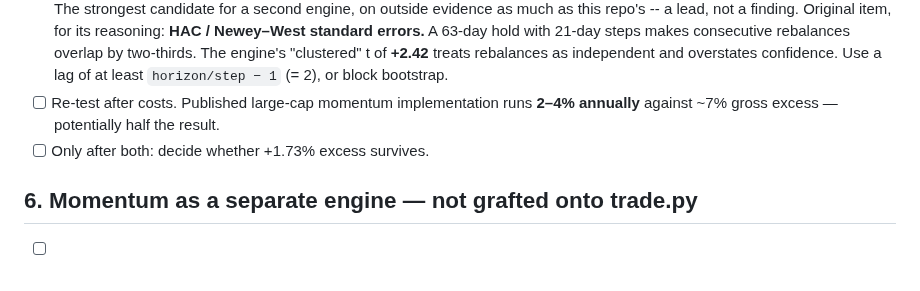
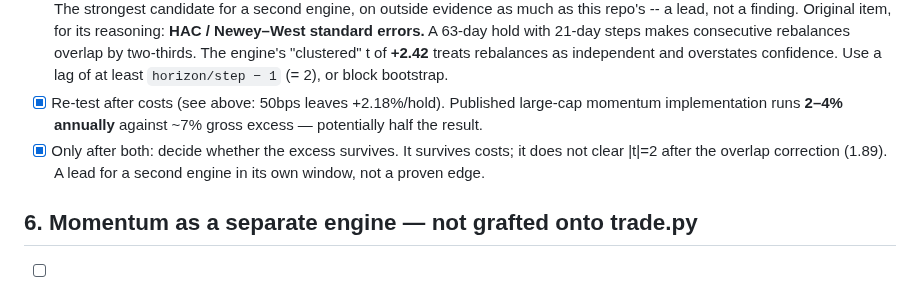
Before and after one commit to SDavidJake907/-quant-desk, a Markdown page: WORKLIST.md, the part around the change. Rendered like a GitHub page.

Commit message:
docs: close the remaining §5 momentum checklist items
Co-Authored-By: Claude Opus 5.5 <noreply@anthropic.com>

```diff
--- a/WORKLIST.md
+++ b/WORKLIST.md
@@ -149,9 +149,11 @@ cores while using one:
       "clustered" t of **+2.42** treats rebalances as independent and overstates
       confidence. Use a lag of at least `horizon/step − 1` (= 2), or block
       bootstrap.
-- [ ] Re-test after costs. Published large-cap momentum implementation runs
+- [x] Re-test after costs (see above: 50bps leaves +2.18%/hold). Published large-cap momentum implementation runs
       **2–4% annually** against ~7% gross excess — potentially half the result.
-- [ ] Only after both: decide whether +1.73% excess survives.
+- [x] Only after both: decide whether the excess survives. It survives costs;
+      it does not clear |t|=2 after the overlap correction (1.89). A lead for a
+      second engine in its own window, not a proven edge.
 
 ## 6. Momentum as a separate engine — not grafted onto trade.py
 
```
